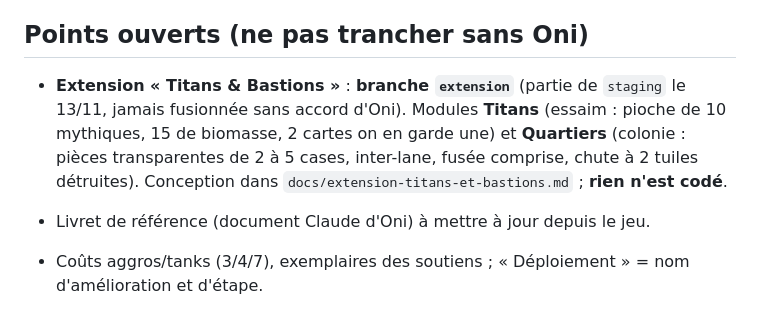
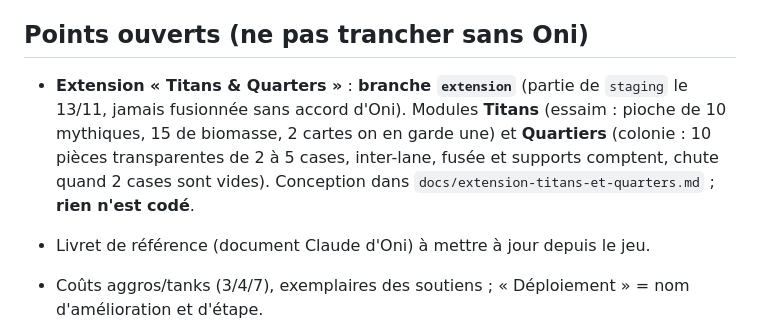
Before and after one commit to MrBoufflers/SWARM, a Markdown page: CLAUDE.md, the part around the change. Drawn GitHub-style.

```diff
--- a/CLAUDE.md
+++ b/CLAUDE.md
@@ -65,7 +65,7 @@ Fenêtres `A_famine` / `A_react` seulement si la colonie tient le bon sort (vali
 
 ## Points ouverts (ne pas trancher sans Oni)
 
-- **Extension « Titans & Bastions »** : **branche `extension`** (partie de `staging` le 13/11, jamais fusionnée sans accord d'Oni). Modules **Titans** (essaim : pioche de 10 mythiques, 15 de biomasse, 2 cartes on en garde une) et **Quartiers** (colonie : pièces transparentes de 2 à 5 cases, inter-lane, fusée comprise, chute à 2 tuiles détruites). Conception dans `docs/extension-titans-et-bastions.md` ; **rien n'est codé**.
+- **Extension « Titans & Quarters »** : **branche `extension`** (partie de `staging` le 13/11, jamais fusionnée sans accord d'Oni). Modules **Titans** (essaim : pioche de 10 mythiques, 15 de biomasse, 2 cartes on en garde une) et **Quartiers** (colonie : 10 pièces transparentes de 2 à 5 cases, inter-lane, fusée et supports comptent, chute quand 2 cases sont vides). Conception dans `docs/extension-titans-et-quarters.md` ; **rien n'est codé**.
 
 - Livret de référence (document Claude d'Oni) à mettre à jour depuis le jeu.
 - Coûts aggros/tanks (3/4/7), exemplaires des soutiens ; « Déploiement » = nom d'amélioration et d'étape.
```
Also changed, not shown: docs/extension-titans-et-bastions.md (deleted, +0 -165 lines), docs/extension-titans-et-quarters.md (added, +194 -0 lines).
